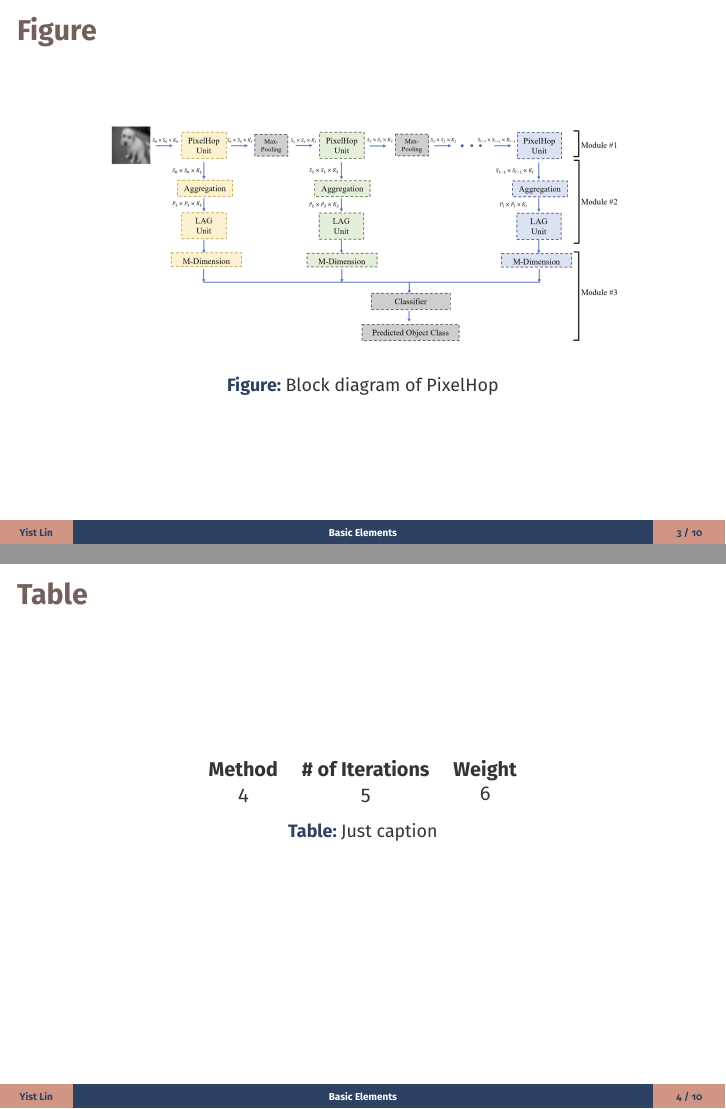
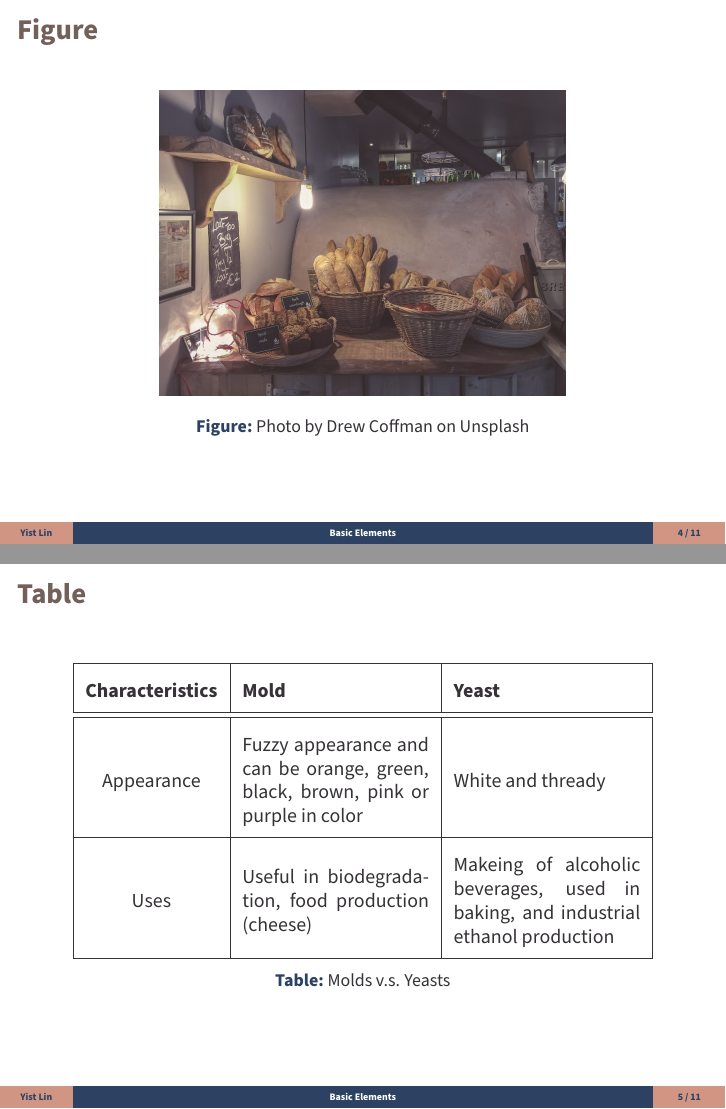
Before and after one commit to yistLin/beamertheme-yeast, LaTeX slides (demo.tex, which reads beamerthemeyeast.sty): pages 6 and 7 of 19 before the commit and pages 7 and 8 of 20 after it, joined at a grey line. Compiled offline with pdfLaTeX.

```diff
--- a/beamerthemeyeast.sty
+++ b/beamerthemeyeast.sty
@@ -2,7 +2,10 @@
 
 \usepackage{xifthen} % provides \isempty
 \usepackage{eulervm} % for nice-looking math letters
-\usepackage[sfdefault]{FiraSans}
+% \usepackage[sfdefault]{FiraSans}
+\usepackage[sfdefault]{sourcesanspro}
+\usepackage[ttdefault]{sourcecodepro}
+\usepackage[rmdefault]{sourceserifpro}
 \usepackage[T1]{fontenc}
 
 \setlength{\parindent}{0pt}
@@ -67,9 +80,6 @@
   }
 
   % define footline
-  \setbeamercolor{author in head/foot}{fg=Secondary, bg=Tertiary}
-  \setbeamercolor{section in head/foot}{fg=white, bg=Secondary}
-  \setbeamercolor{number in head/foot}{fg=Secondary, bg=Tertiary}
   \setbeamertemplate{footline}{%
     \hbox{%
       \begin{beamercolorbox}[wd=.1\paperwidth,ht=3ex,dp=1.5ex,center]{author in head/foot}
@@ -90,9 +100,6 @@
   % use rounded blocks with shadow
   \setbeamertemplate{blocks}[rounded][shadow=true]
 
-  % define the left and right margin of text
-  \setbeamersize{text margin left=.1\paperwidth, text margin right=.1\paperwidth}
-
   % remove frame numbering from title page
   \renewcommand{\maketitle}{
     \begin{frame}[plain,noframenumbering]
@@ -107,8 +114,6 @@
       \tableofcontents
     \end{frame}
   }
-  \setbeamercolor{section in toc}{fg=Dark}
-  \setbeamercolor{subsection in toc}{fg=Primary}
   \setbeamertemplate{section in toc}{
     \inserttocsectionnumber. \inserttocsection%
   }
--- a/demo.tex
+++ b/demo.tex
@@ -1,6 +1,9 @@
 \documentclass[10pt]{beamer}
 \usetheme{yeast}
 
+\usepackage{tabularx}
+\renewcommand{\arraystretch}{2}
+\renewcommand\tabularxcolumn[1]{m{#1}}
 \usepackage{lipsum}
 
 \title{Yeast Theme}
@@ -59,21 +66,27 @@
 \begin{frame}{Figure}
   \begin{figure}
     \centering
-        \includegraphics[width=.9\linewidth]{pixelhop.png}
-        \caption{Block diagram of PixelHop}
-        \label{fig:pixelhop}
+    \includegraphics[width=.7\linewidth]{images/drew-coffman-Azli_kcxRNE-unsplash.jpg}
+    \caption{Photo by Drew Coffman on Unsplash}
+    \label{fig:breads-by-drew-coffman}
   \end{figure}
 \end{frame}
 
 \begin{frame}{Table}
   \begin{table}
     \centering
-        \begin{tabular}{ccc}
-            \textbf{Method} & \textbf{\# of Iterations} & \textbf{Weight} \\
-            4 & 5 & 6
-        \end{tabular}
-        \caption{Just caption}
-        \label{tab:my_label}
+    \begin{tabularx}{\textwidth}{|c|X|X|}
+      \hline
+      \textbf{Characteristics} & \textbf{Mold} & \textbf{Yeast} \\ \hline\hline
+      Appearance
+      & Fuzzy appearance and can be orange, green, black, brown, pink or purple in color
+      & White and thready \\ \hline
+      Uses
+      & Useful in biodegradation, food production (cheese)
+      & Makeing of alcoholic beverages, used in baking, and industrial ethanol production \\ \hline
+    \end{tabularx}
+    \caption{Molds v.s. Yeasts}
+    \label{tab:molds-vs-yeasts}
   \end{table}
 \end{frame}
 
```
Also changed, not shown: images/drew-coffman-Azli_kcxRNE-unsplash.jpg (added), pixelhop.png (deleted), beamerthemeyeast.sty (42 more changed lines), demo.tex (14 more changed lines). Lines whose indentation alone changed are shown as unchanged.
